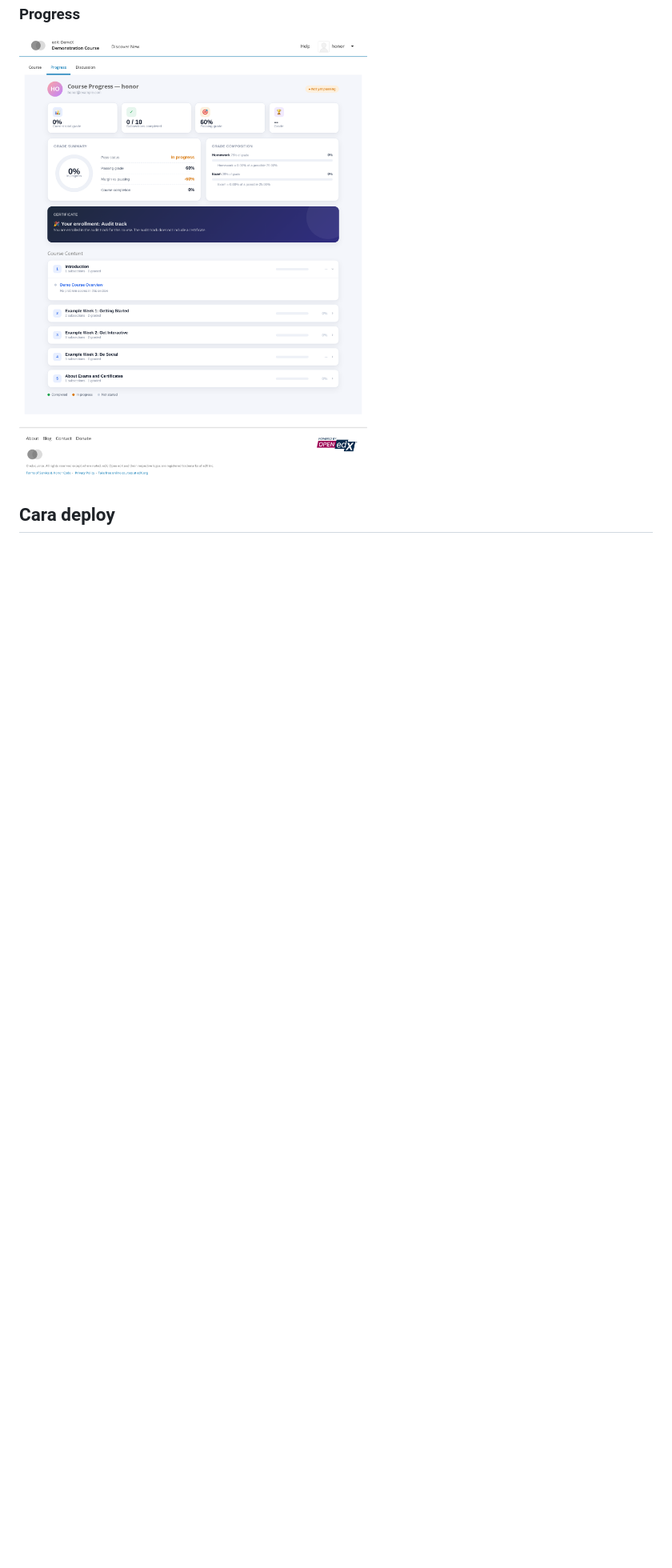
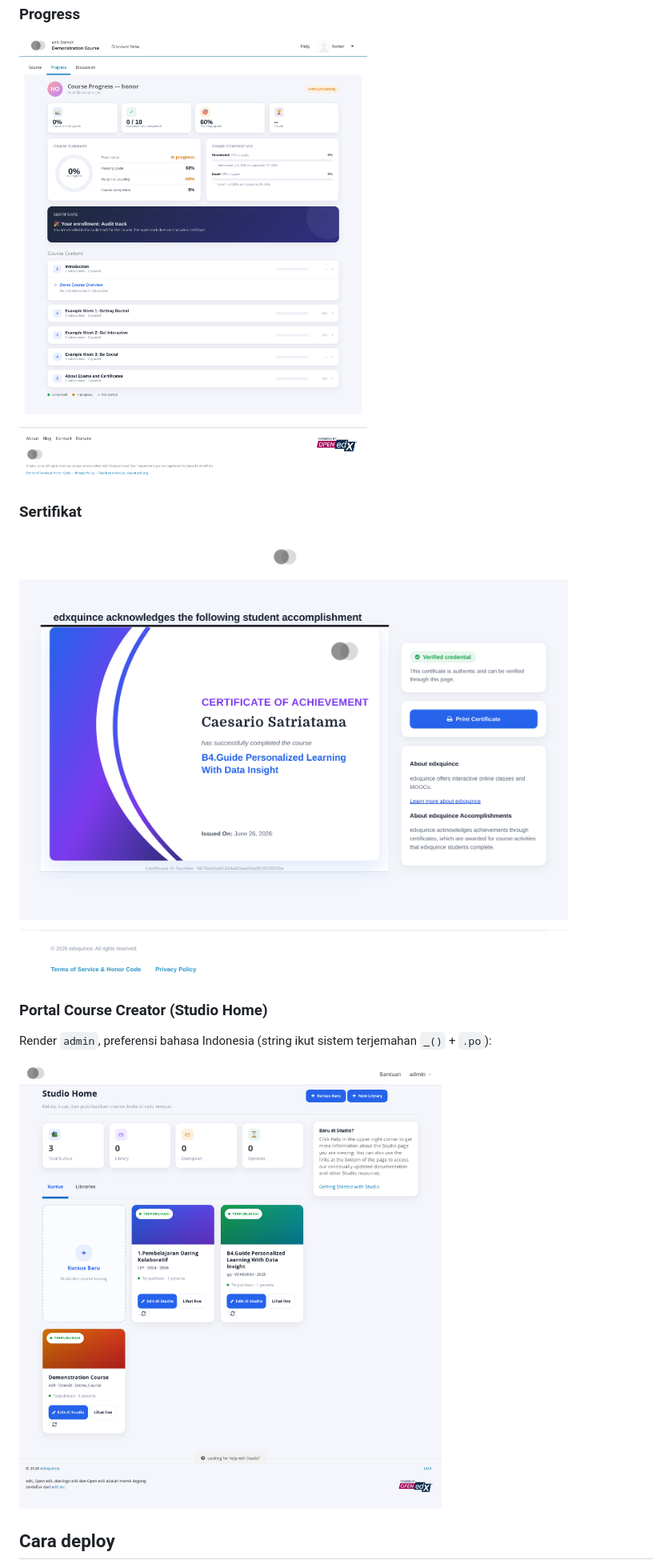
Before and after one commit to matapandax/Kursus-online, a Markdown page: README.md, the part around one of its changes. Shown at 80% size. Drawn GitHub-style; pictures changed too: screenshots/certificate.png (added), screenshots/course_creator_portal.png (added); blank space fills up the shorter version.

```diff
--- a/README.md
+++ b/README.md
@@ -38,6 +41,14 @@ Render live (login sebagai `honor`, data nyata DemoX):
 ### Progress
 ![Progress redesign — dashboard kartu](screenshots/progress.png)
 
+### Sertifikat
+![Sertifikat redesign — gradient biru–ungu](screenshots/certificate.png)
+
+### Portal Course Creator (Studio Home)
+Render `admin`, preferensi bahasa Indonesia (string ikut sistem terjemahan `_()` + `.po`):
+
+![Portal Course Creator — galeri kartu](screenshots/course_creator_portal.png)
+
 ## Cara deploy
 1. Salin `theme/custom-theme/` ke `/edx/var/edxapp/themes/custom-theme/` (owner `edxapp`).
 2. Salin `locale/id/...` ke `/edx/var/edxapp/locale/id/...` (owner `edxapp`).
```
Also changed, not shown: other parts of README.md (+13 -9 lines), 5 other files.
